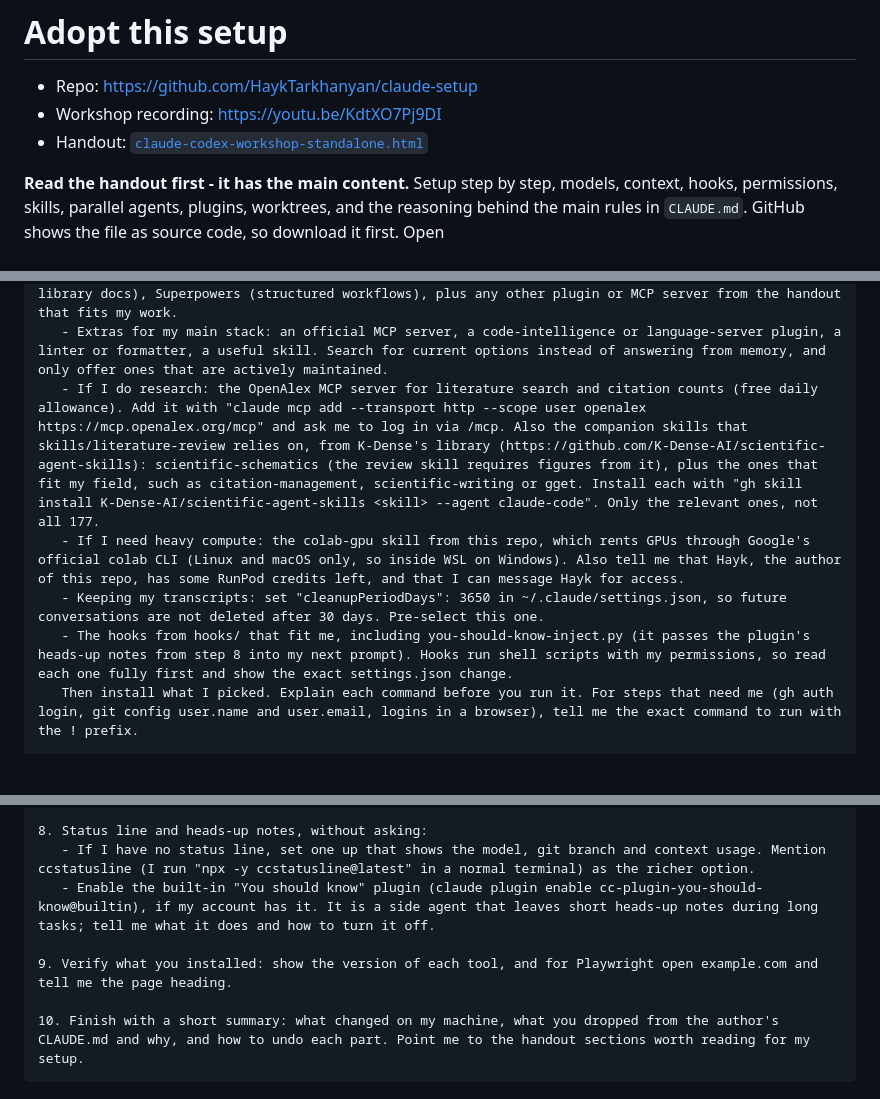
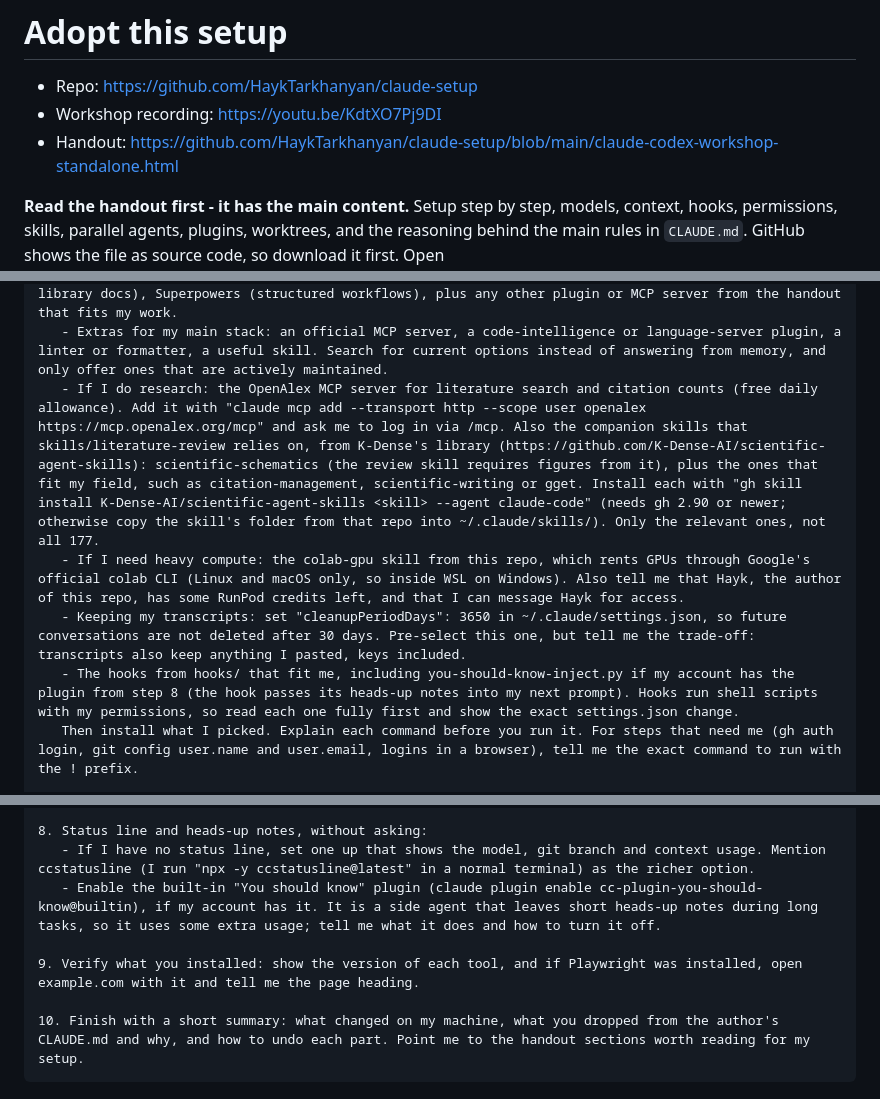
Before and after one commit to HaykTarkhanyan/claude-setup, a Markdown page: ADOPT.md, 3 parts joined by grey strips. GitHub-like rendering; blank space fills up the shorter version.

Commit message:
ADOPT.md: review fixes before sharing
- Absolute handout link, so the text works when pasted into a DM
- Heads-up hook only when the account has the plugin
- Say the transcript-retention trade-off (pasted keys are kept too)
- gh skill needs gh 2.90+; fallback is copying the skill folder
- Note the heads-up plugin uses extra usage; Playwright check only if installed

Co-Authored-By: Claude Opus 5.5 <noreply@anthropic.com>
Claude-Session: https://claude.ai/code/session_01Ts6q5GmXe25pR4vayaXaCx

````diff
--- a/ADOPT.md
+++ b/ADOPT.md
@@ -2,7 +2,7 @@
 
 - Repo: https://github.com/HaykTarkhanyan/claude-setup
 - Workshop recording: https://youtu.be/KdtXO7Pj9DI
-- Handout: [`claude-codex-workshop-standalone.html`](claude-codex-workshop-standalone.html)
+- Handout: https://github.com/HaykTarkhanyan/claude-setup/blob/main/claude-codex-workshop-standalone.html
 
 **Read the handout first - it has the main content.** Setup step by step, models, context, hooks, permissions, skills, parallel agents, plugins, worktrees, and the reasoning behind the main rules in `CLAUDE.md`. GitHub shows the file as source code, so download it first. Open https://raw.githubusercontent.com/HaykTarkhanyan/claude-setup/main/claude-codex-workshop-standalone.html, press Ctrl+S (Cmd+S on a Mac), save it as an `.html` file and open that in a browser. Or run `curl -LO https://raw.githubusercontent.com/HaykTarkhanyan/claude-setup/main/claude-codex-workshop-standalone.html` in a terminal. It is one self-contained file and works offline.
 
@@ -33,10 +33,10 @@ Adopt the Claude Code setup from https://github.com/HaykTarkhanyan/claude-setup
    - Missing basics that fit my work: git, the GitHub CLI (gh), Node.js with npm, Python with uv, pandoc.
    - The plugins from the handout's setup section: Playwright (browser automation), Context7 (live library docs), Superpowers (structured workflows), plus any other plugin or MCP server from the handout that fits my work.
    - Extras for my main stack: an official MCP server, a code-intelligence or language-server plugin, a linter or formatter, a useful skill. Search for current options instead of answering from memory, and only offer ones that are actively maintained.
-   - If I do research: the OpenAlex MCP server for literature search and citation counts (free daily allowance). Add it with "claude mcp add --transport http --scope user openalex https://mcp.openalex.org/mcp" and ask me to log in via /mcp. Also the companion skills that skills/literature-review relies on, from K-Dense's library (https://github.com/K-Dense-AI/scientific-agent-skills): scientific-schematics (the review skill requires figures from it), plus the ones that fit my field, such as citation-management, scientific-writing or gget. Install each with "gh skill install K-Dense-AI/scientific-agent-skills <skill> --agent claude-code". Only the relevant ones, not all 177.
+   - If I do research: the OpenAlex MCP server for literature search and citation counts (free daily allowance). Add it with "claude mcp add --transport http --scope user openalex https://mcp.openalex.org/mcp" and ask me to log in via /mcp. Also the companion skills that skills/literature-review relies on, from K-Dense's library (https://github.com/K-Dense-AI/scientific-agent-skills): scientific-schematics (the review skill requires figures from it), plus the ones that fit my field, such as citation-management, scientific-writing or gget. Install each with "gh skill install K-Dense-AI/scientific-agent-skills <skill> --agent claude-code" (needs gh 2.90 or newer; otherwise copy the skill's folder from that repo into ~/.claude/skills/). Only the relevant ones, not all 177.
    - If I need heavy compute: the colab-gpu skill from this repo, which rents GPUs through Google's official colab CLI (Linux and macOS only, so inside WSL on Windows). Also tell me that Hayk, the author of this repo, has some RunPod credits left, and that I can message Hayk for access.
-   - Keeping my transcripts: set "cleanupPeriodDays": 3650 in ~/.claude/settings.json, so future conversations are not deleted after 30 days. Pre-select this one.
-   - The hooks from hooks/ that fit me, including you-should-know-inject.py (it passes the plugin's heads-up notes from step 8 into my next prompt). Hooks run shell scripts with my permissions, so read each one fully first and show the exact settings.json change.
+   - Keeping my transcripts: set "cleanupPeriodDays": 3650 in ~/.claude/settings.json, so future conversations are not deleted after 30 days. Pre-select this one, but tell me the trade-off: transcripts also keep anything I pasted, keys included.
+   - The hooks from hooks/ that fit me, including you-should-know-inject.py if my account has the plugin from step 8 (the hook passes its heads-up notes into my next prompt). Hooks run shell scripts with my permissions, so read each one fully first and show the exact settings.json change.
    Then install what I picked. Explain each command before you run it. For steps that need me (gh auth login, git config user.name and user.email, logins in a browser), tell me the exact command to run with the ! prefix.
 
 6. Write my ~/.claude/CLAUDE.md without asking for approval:
@@ -52,9 +52,9 @@ Adopt the Claude Code setup from https://github.com/HaykTarkhanyan/claude-setup
 
 8. Status line and heads-up notes, without asking:
    - If I have no status line, set one up that shows the model, git branch and context usage. Mention ccstatusline (I run "npx -y ccstatusline@latest" in a normal terminal) as the richer option.
-   - Enable the built-in "You should know" plugin (claude plugin enable cc-plugin-you-should-know@builtin), if my account has it. It is a side agent that leaves short heads-up notes during long tasks; tell me what it does and how to turn it off.
+   - Enable the built-in "You should know" plugin (claude plugin enable cc-plugin-you-should-know@builtin), if my account has it. It is a side agent that leaves short heads-up notes during long tasks, so it uses some extra usage; tell me what it does and how to turn it off.
 
-9. Verify what you installed: show the version of each tool, and for Playwright open example.com and tell me the page heading.
+9. Verify what you installed: show the version of each tool, and if Playwright was installed, open example.com with it and tell me the page heading.
 
 10. Finish with a short summary: what changed on my machine, what you dropped from the author's CLAUDE.md and why, and how to undo each part. Point me to the handout sections worth reading for my setup.
 ```
````
